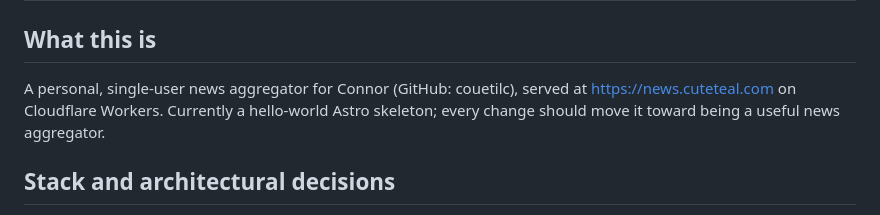
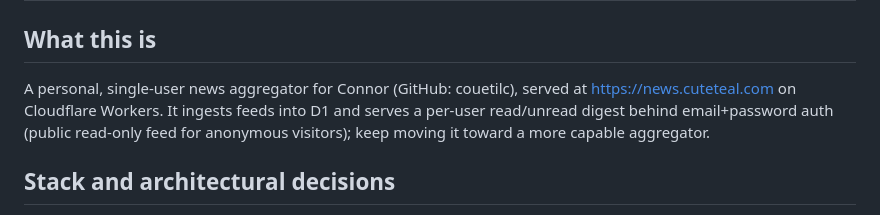
Before and after one commit to couetilc/news, a Markdown page: CLAUDE.md, the part around the change. GitHub-like rendering.

Commit message:
Refresh the stale CLAUDE.md self-description
"hello-world Astro skeleton" no longer describes the app (auth, the per-user
read/unread feed, source filters, observability all shipped). Replace with an
accurate one-liner.

Co-Authored-By: Claude Opus 4.8 <noreply@anthropic.com>

```diff
--- a/CLAUDE.md
+++ b/CLAUDE.md
@@ -3,8 +3,10 @@
 ## What this is
 
 A personal, single-user news aggregator for Connor (GitHub: couetilc), served at
-https://news.cuteteal.com on Cloudflare Workers. Currently a hello-world Astro
-skeleton; every change should move it toward being a useful news aggregator.
+https://news.cuteteal.com on Cloudflare Workers. It ingests feeds into D1 and
+serves a per-user read/unread digest behind email+password auth (public
+read-only feed for anonymous visitors); keep moving it toward a more capable
+aggregator.
 
 ## Stack and architectural decisions
 
```
